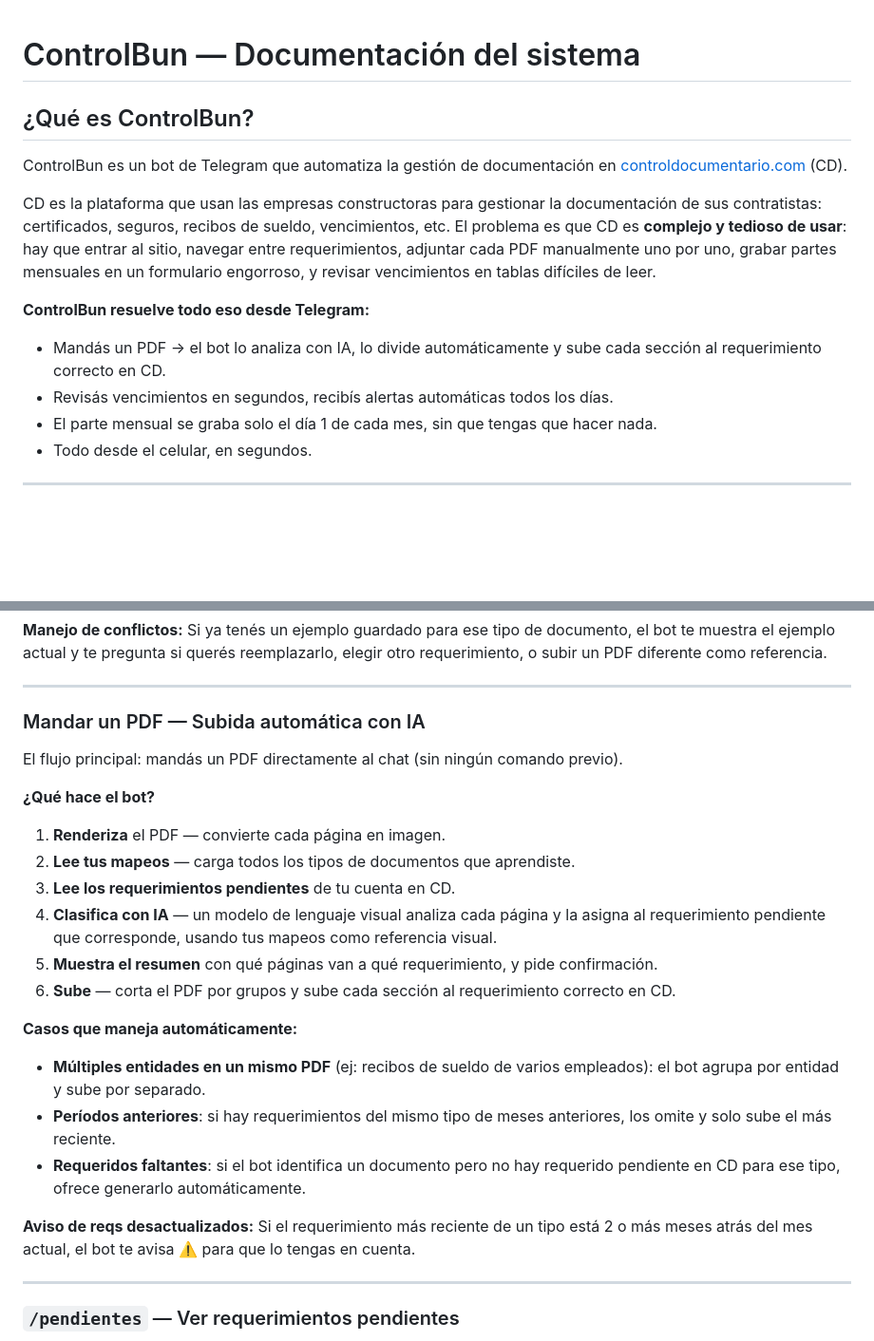
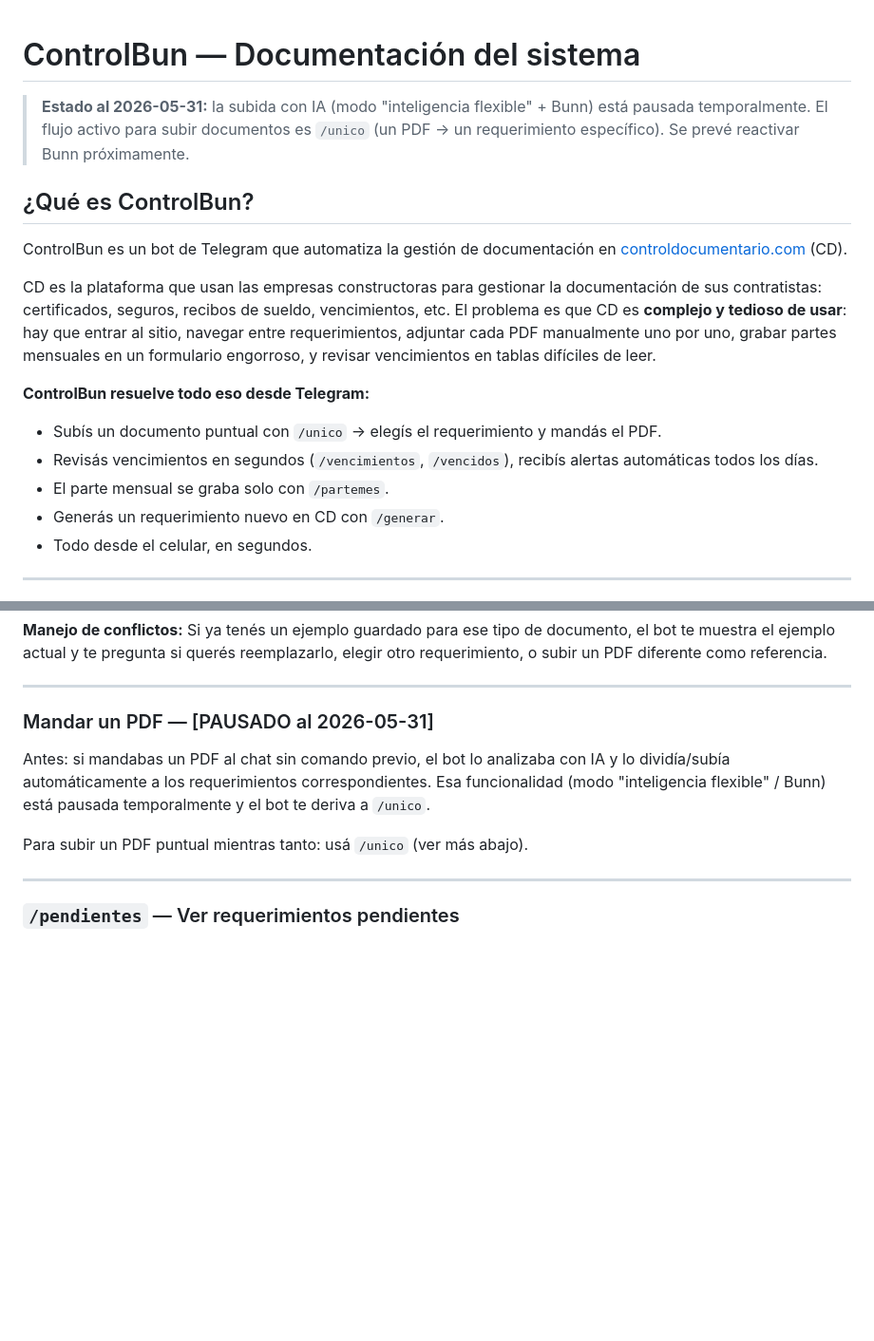
Before and after one commit to loctime/controlbun, a Markdown page: README.md, 2 parts joined by grey strips. Shown at 95% size. GitHub-like rendering; blank space fills up the shorter version.

```diff
--- a/README.md
+++ b/README.md
@@ -1,4 +1,6 @@
 # ControlBun — Documentación del sistema
+
+> **Estado al 2026-05-31:** la subida con IA (modo "inteligencia flexible" + Bunn) está pausada temporalmente. El flujo activo para subir documentos es `/unico` (un PDF → un requerimiento específico). Se prevé reactivar Bunn próximamente.
 
 ## ¿Qué es ControlBun?
 
@@ -8,9 +10,10 @@ CD es la plataforma que usan las empresas constructoras para gestionar la docume
 
 **ControlBun resuelve todo eso desde Telegram:**
 
-- Mandás un PDF → el bot lo analiza con IA, lo divide automáticamente y sube cada sección al requerimiento correcto en CD.
-- Revisás vencimientos en segundos, recibís alertas automáticas todos los días.
-- El parte mensual se graba solo el día 1 de cada mes, sin que tengas que hacer nada.
+- Subís un documento puntual con `/unico` → elegís el requerimiento y mandás el PDF.
+- Revisás vencimientos en segundos (`/vencimientos`, `/vencidos`), recibís alertas automáticas todos los días.
+- El parte mensual se graba solo con `/partemes`.
+- Generás un requerimiento nuevo en CD con `/generar`.
 - Todo desde el celular, en segundos.
 
 ---
@@ -62,25 +65,11 @@ Podés seguir mapeando más tipos de documentos en la misma sesión. Cuando term
 
 ---
 
-### Mandar un PDF — Subida automática con IA
+### Mandar un PDF — [PAUSADO al 2026-05-31]
 
-El flujo principal: mandás un PDF directamente al chat (sin ningún comando previo).
+Antes: si mandabas un PDF al chat sin comando previo, el bot lo analizaba con IA y lo dividía/subía automáticamente a los requerimientos correspondientes. Esa funcionalidad (modo "inteligencia flexible" / Bunn) está pausada temporalmente y el bot te deriva a `/unico`.
 
-**¿Qué hace el bot?**
-
-1. **Renderiza** el PDF — convierte cada página en imagen.
-2. **Lee tus mapeos** — carga todos los tipos de documentos que aprendiste.
-3. **Lee los requerimientos pendientes** de tu cuenta en CD.
-4. **Clasifica con IA** — un modelo de lenguaje visual analiza cada página y la asigna al requerimiento pendiente que corresponde, usando tus mapeos como referencia visual.
-5. **Muestra el resumen** con qué páginas van a qué requerimiento, y pide confirmación.
-6. **Sube** — corta el PDF por grupos y sube cada sección al requerimiento correcto en CD.
-
-**Casos que maneja automáticamente:**
-- **Múltiples entidades en un mismo PDF** (ej: recibos de sueldo de varios empleados): el bot agrupa por entidad y sube por separado.
-- **Períodos anteriores**: si hay requerimientos del mismo tipo de meses anteriores, los omite y solo sube el más reciente.
-- **Requeridos faltantes**: si el bot identifica un documento pero no hay requerido pendiente en CD para ese tipo, ofrece generarlo automáticamente.
-
-**Aviso de reqs desactualizados:** Si el requerimiento más reciente de un tipo está 2 o más meses atrás del mes actual, el bot te avisa ⚠️ para que lo tengas en cuenta.
+Para subir un PDF puntual mientras tanto: usá `/unico` (ver más abajo).
 
 ---
 
```
Also changed, not shown: AGENTS.md (+8 -9 lines), CLAUDE.md (+13 -15 lines).
